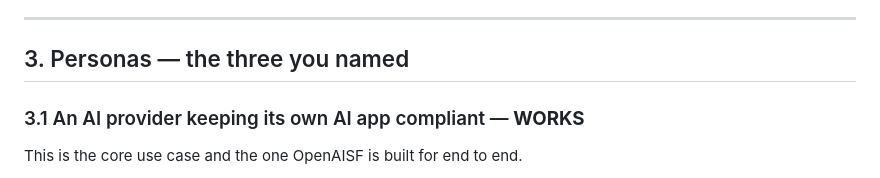
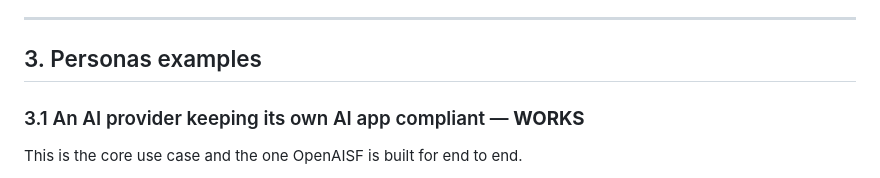
Before and after one commit to OpenAISF-org/openaisf, a Markdown page: USECASES.md, the part around the change. Rendered like a GitHub page.

Commit message:
docs: retitle the persona section

```diff
--- a/USECASES.md
+++ b/USECASES.md
@@ -63,7 +63,7 @@ whether the world is safe.
 
 ---
 
-## 3. Personas — the three you named
+## 3. Personas examples
 
 ### 3.1 An AI provider keeping its own AI app compliant — **WORKS**
 
```
